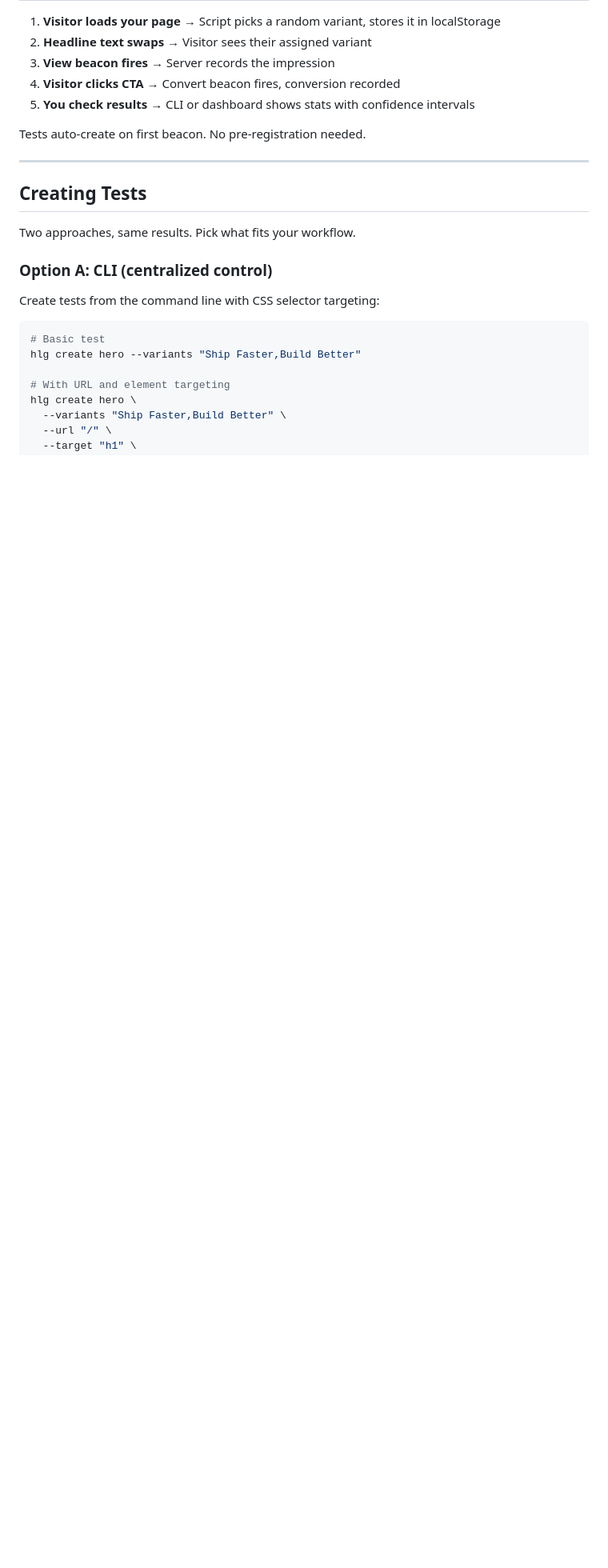
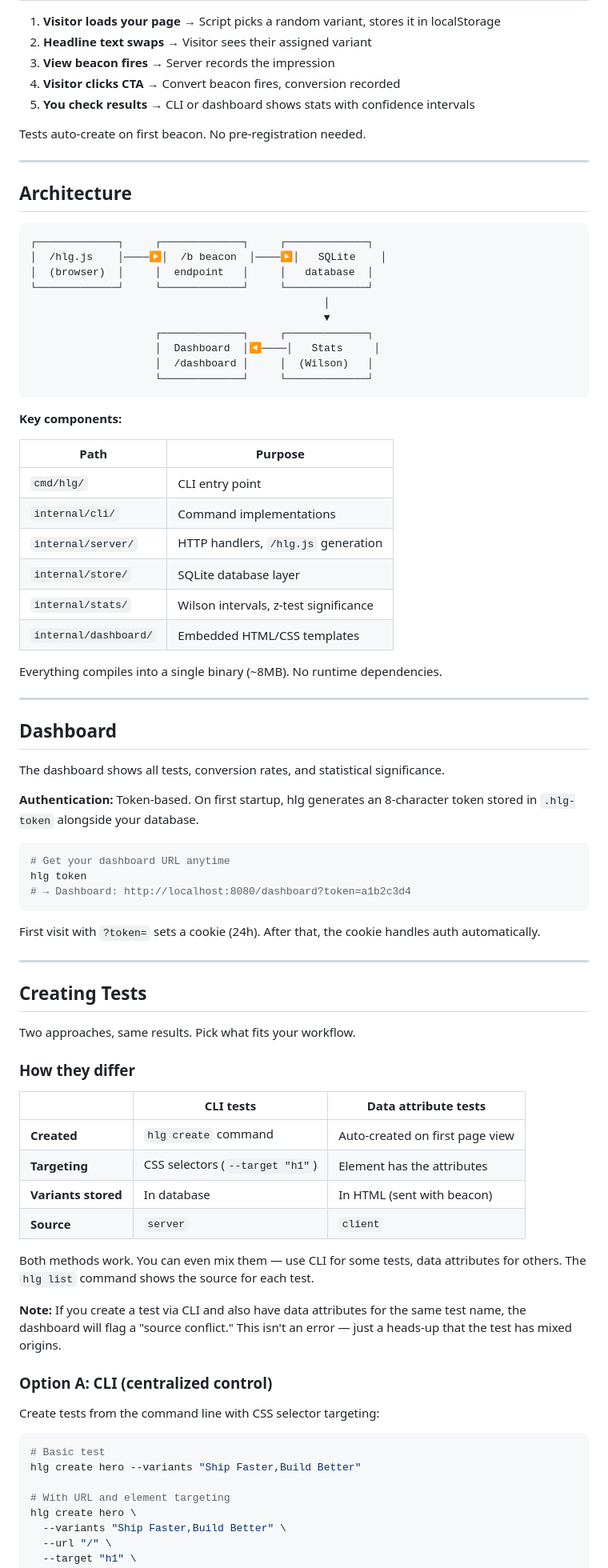
Before and after one commit to gkobilansky/headline-goat, a Markdown page: README.md, the part around one of its changes. Shown at 80% size. Rendered like a GitHub page; blank space fills up the shorter version.

Commit message:
Add architecture, dashboard auth, test source docs, and contributing section

````diff
--- a/README.md
+++ b/README.md
@@ -106,9 +106,68 @@ Tests auto-create on first beacon. No pre-registration needed.
 
 ---
 
+## Architecture
+
+```
+┌─────────────┐     ┌─────────────┐     ┌─────────────┐
+│  /hlg.js    │────▶│  /b beacon  │────▶│   SQLite    │
+│  (browser)  │     │  endpoint   │     │   database  │
+└─────────────┘     └─────────────┘     └─────────────┘
+                                               │
+                                               ▼
+                    ┌─────────────┐     ┌─────────────┐
+                    │  Dashboard  │◀────│   Stats     │
+                    │  /dashboard │     │  (Wilson)   │
+                    └─────────────┘     └─────────────┘
+```
+
+**Key components:**
+
+| Path | Purpose |
+|------|---------|
+| `cmd/hlg/` | CLI entry point |
+| `internal/cli/` | Command implementations |
+| `internal/server/` | HTTP handlers, `/hlg.js` generation |
+| `internal/store/` | SQLite database layer |
+| `internal/stats/` | Wilson intervals, z-test significance |
+| `internal/dashboard/` | Embedded HTML/CSS templates |
+
+Everything compiles into a single binary (~8MB). No runtime dependencies.
+
+---
+
+## Dashboard
+
+The dashboard shows all tests, conversion rates, and statistical significance.
+
+**Authentication:** Token-based. On first startup, hlg generates an 8-character token stored in `.hlg-token` alongside your database.
+
+```bash
+# Get your dashboard URL anytime
+hlg token
+# → Dashboard: http://localhost:8080/dashboard?token=a1b2c3d4
+```
+
+First visit with `?token=` sets a cookie (24h). After that, the cookie handles auth automatically.
+
+---
+
 ## Creating Tests
 
 Two approaches, same results. Pick what fits your workflow.
+
+### How they differ
+
+| | CLI tests | Data attribute tests |
+|---|-----------|---------------------|
+| **Created** | `hlg create` command | Auto-created on first page view |
+| **Targeting** | CSS selectors (`--target "h1"`) | Element has the attributes |
+| **Variants stored** | In database | In HTML (sent with beacon) |
+| **Source** | `server` | `client` |
+
+Both methods work. You can even mix them — use CLI for some tests, data attributes for others. The `hlg list` command shows the source for each test.
+
+**Note:** If you create a test via CLI and also have data attributes for the same test name, the dashboard will flag a "source conflict." This isn't an error — just a heads-up that the test has mixed origins.
 
 ### Option A: CLI (centralized control)
 
````
Also changed, not shown: other parts of README.md (+16 -0 lines).
